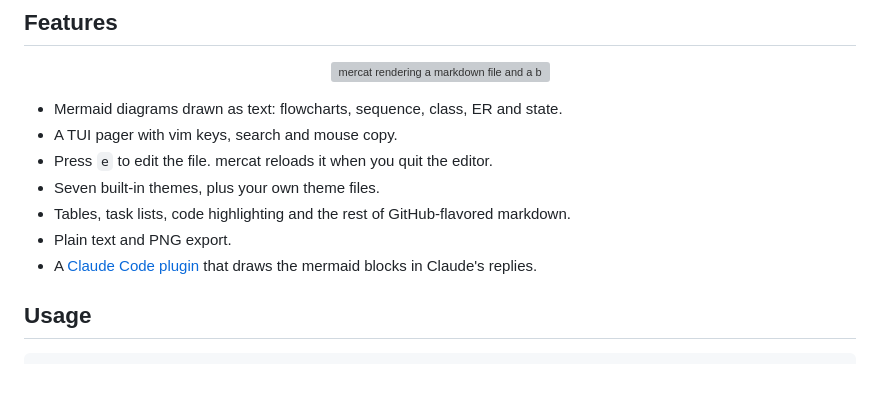
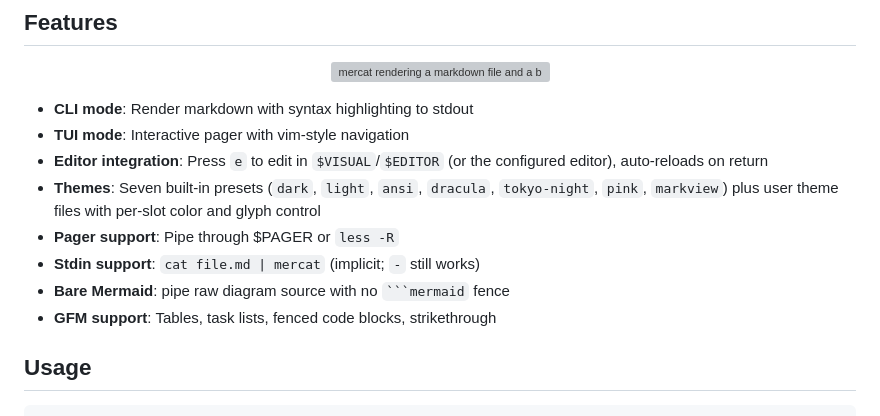
Before and after one commit to tawago/mercat, a Markdown page: README.md, the part around the change. Drawn GitHub-style; blank space fills up the shorter version; grey boxes are pictures that could not be loaded.

`````diff
--- a/README.md
+++ b/README.md
@@ -57,13 +57,14 @@ zig build -Doptimize=ReleaseFast
   <img src="site/assets/demo-hero.gif" alt="mercat rendering a markdown file and a bare mermaid diagram, then the TUI: scrolling to a flowchart, editing it in vim and seeing the drawing reload" width="600">
 </p>
 
-- Mermaid diagrams drawn as text: flowcharts, sequence, class, ER and state.
-- A TUI pager with vim keys, search and mouse copy.
-- Press `e` to edit the file. mercat reloads it when you quit the editor.
-- Seven built-in themes, plus your own theme files.
-- Tables, task lists, code highlighting and the rest of GitHub-flavored markdown.
-- Plain text and PNG export.
-- A [Claude Code plugin](https://tawago.github.io/mercat/claude-code.html) that draws the mermaid blocks in Claude's replies.
+- **CLI mode**: Render markdown with syntax highlighting to stdout
+- **TUI mode**: Interactive pager with vim-style navigation
+- **Editor integration**: Press `e` to edit in `$VISUAL`/`$EDITOR` (or the configured editor), auto-reloads on return
+- **Themes**: Seven built-in presets (`dark`, `light`, `ansi`, `dracula`, `tokyo-night`, `pink`, `markview`) plus user theme files with per-slot color and glyph control
+- **Pager support**: Pipe through $PAGER or `less -R`
+- **Stdin support**: `cat file.md | mercat` (implicit; `-` still works)
+- **Bare Mermaid**: pipe raw diagram source with no ```` ```mermaid ```` fence
+- **GFM support**: Tables, task lists, fenced code blocks, strikethrough
 
 ## Usage
 
`````
